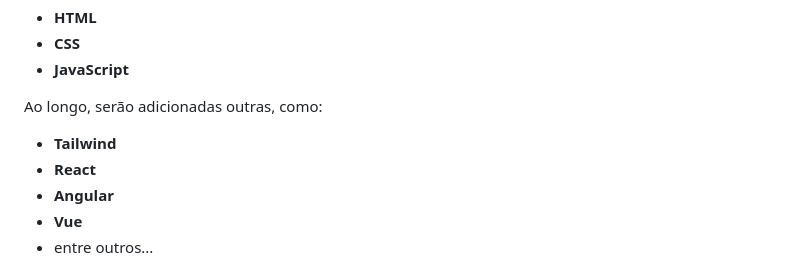
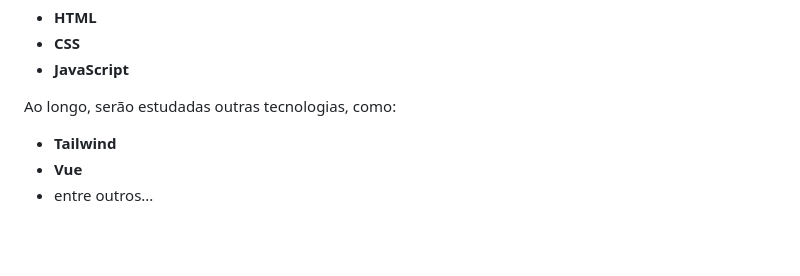
Before and after one commit to nathanmontt/INTRO, a Markdown page: README.md, the part around the change. Rendered like a GitHub page; blank space fills up the shorter version.

```diff
--- a/README.md
+++ b/README.md
@@ -26,10 +26,8 @@ Para esse tópico, muitas outras linguagens serão adicionada. Mas de início, a
 - **CSS**
 - **JavaScript**
 
-Ao longo, serão adicionadas outras, como:
+Ao longo, serão estudadas outras tecnologias, como:
 - **Tailwind**
-- **React**
-- **Angular**
 - **Vue**
 - entre outros...
 
```
